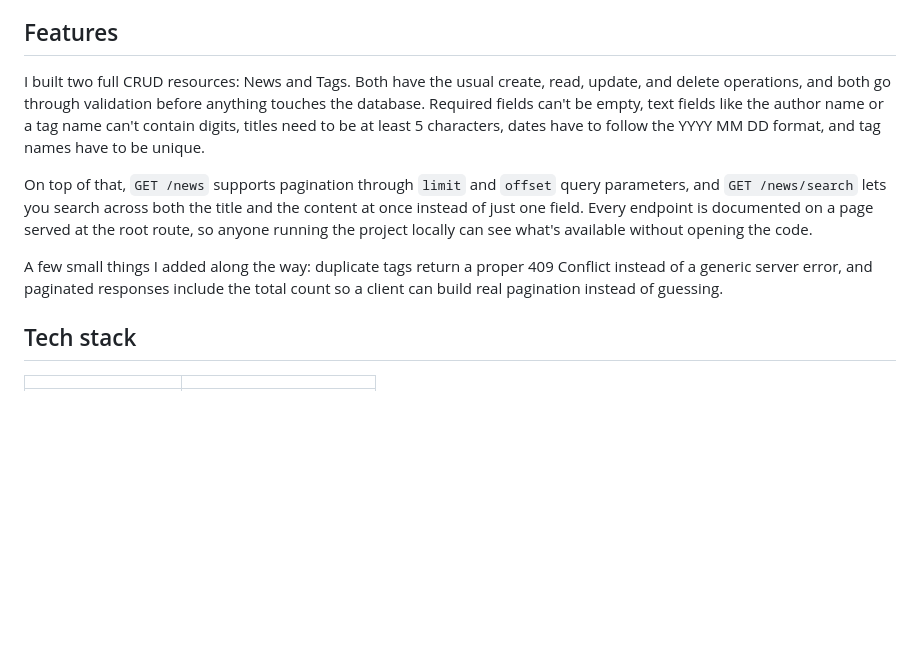
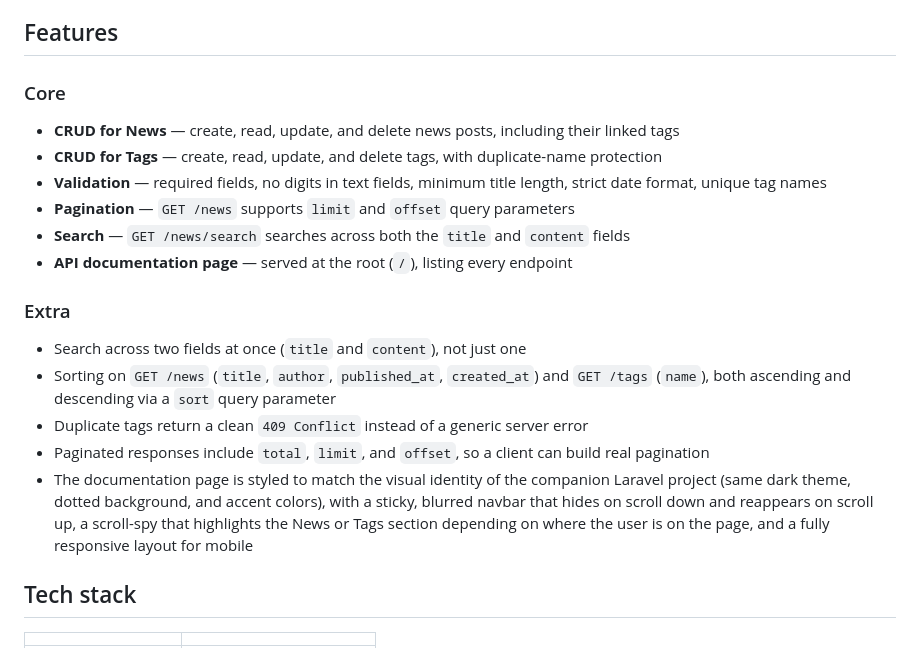
Before and after one commit to amingharbaoui/project_nodejs, a Markdown page: README.md, the part around one of its changes. Rendered like a GitHub page; blank space fills up the shorter version.

Commit message:
features separated for more readability

```diff
--- a/README.md
+++ b/README.md
@@ -15,11 +15,22 @@ I reused the same subject (a local sports club) because it let me focus on the b
 
 ## Features
 
-I built two full CRUD resources: News and Tags. Both have the usual create, read, update, and delete operations, and both go through validation before anything touches the database. Required fields can't be empty, text fields like the author name or a tag name can't contain digits, titles need to be at least 5 characters, dates have to follow the YYYY MM DD format, and tag names have to be unique.
+### Core
 
-On top of that, `GET /news` supports pagination through `limit` and `offset` query parameters, and `GET /news/search` lets you search across both the title and the content at once instead of just one field. Every endpoint is documented on a page served at the root route, so anyone running the project locally can see what's available without opening the code.
+- **CRUD for News** — create, read, update, and delete news posts, including their linked tags
+- **CRUD for Tags** — create, read, update, and delete tags, with duplicate-name protection
+- **Validation** — required fields, no digits in text fields, minimum title length, strict date format, unique tag names
+- **Pagination** — `GET /news` supports `limit` and `offset` query parameters
+- **Search** — `GET /news/search` searches across both the `title` and `content` fields
+- **API documentation page** — served at the root (`/`), listing every endpoint
 
-A few small things I added along the way: duplicate tags return a proper 409 Conflict instead of a generic server error, and paginated responses include the total count so a client can build real pagination instead of guessing.
+### Extra
+
+- Search across two fields at once (`title` and `content`), not just one
+- Sorting on `GET /news` (`title`, `author`, `published_at`, `created_at`) and `GET /tags` (`name`), both ascending and descending via a `sort` query parameter
+- Duplicate tags return a clean `409 Conflict` instead of a generic server error
+- Paginated responses include `total`, `limit`, and `offset`, so a client can build real pagination
+- The documentation page is styled to match the visual identity of the companion Laravel project (same dark theme, dotted background, and accent colors), with a sticky, blurred navbar that hides on scroll down and reappears on scroll up, a scroll-spy that highlights the News or Tags section depending on where the user is on the page, and a fully responsive layout for mobile
 
 ## Tech stack
 
```
Also changed, not shown: other parts of README.md (+1 -2 lines).
